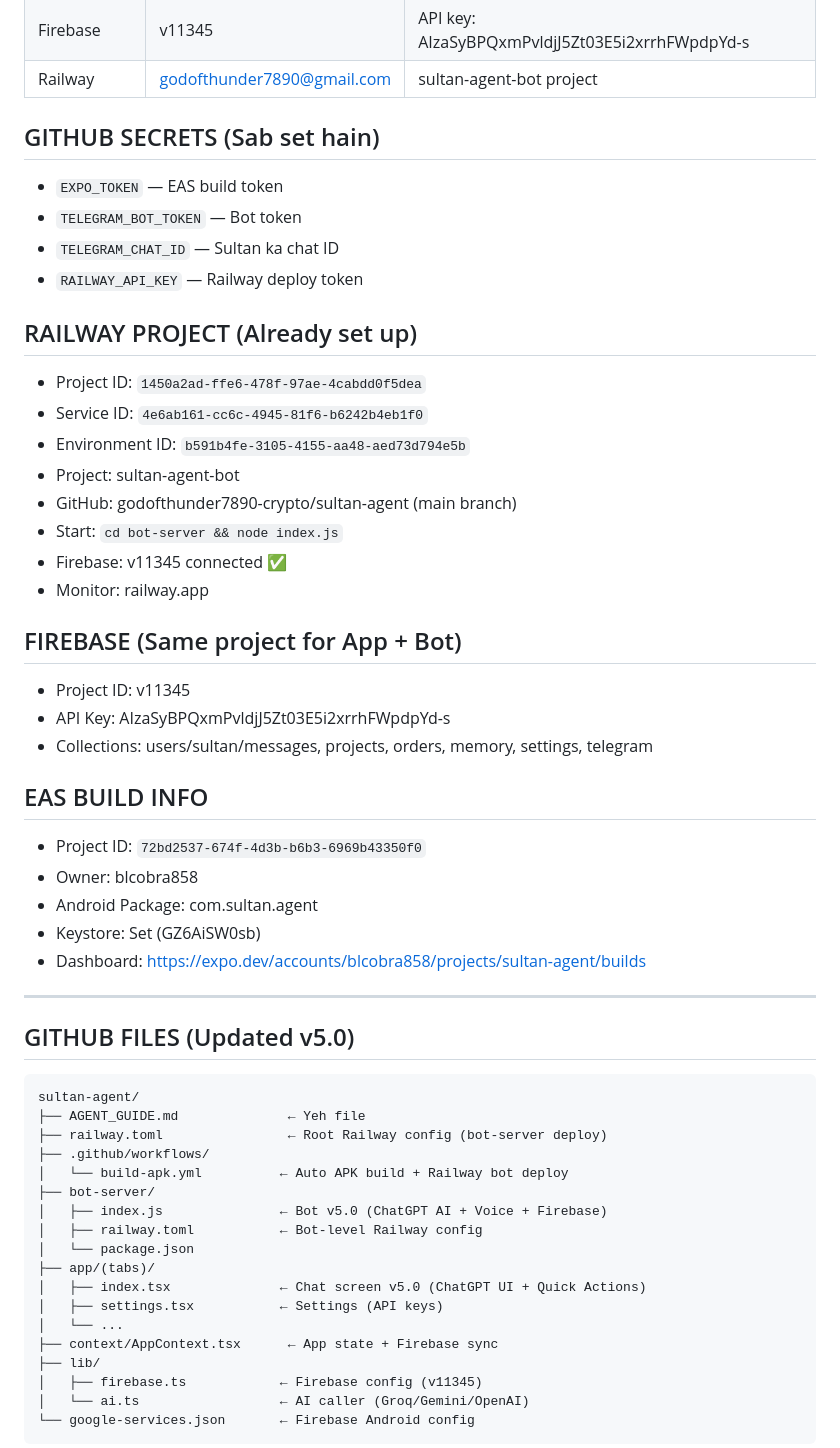
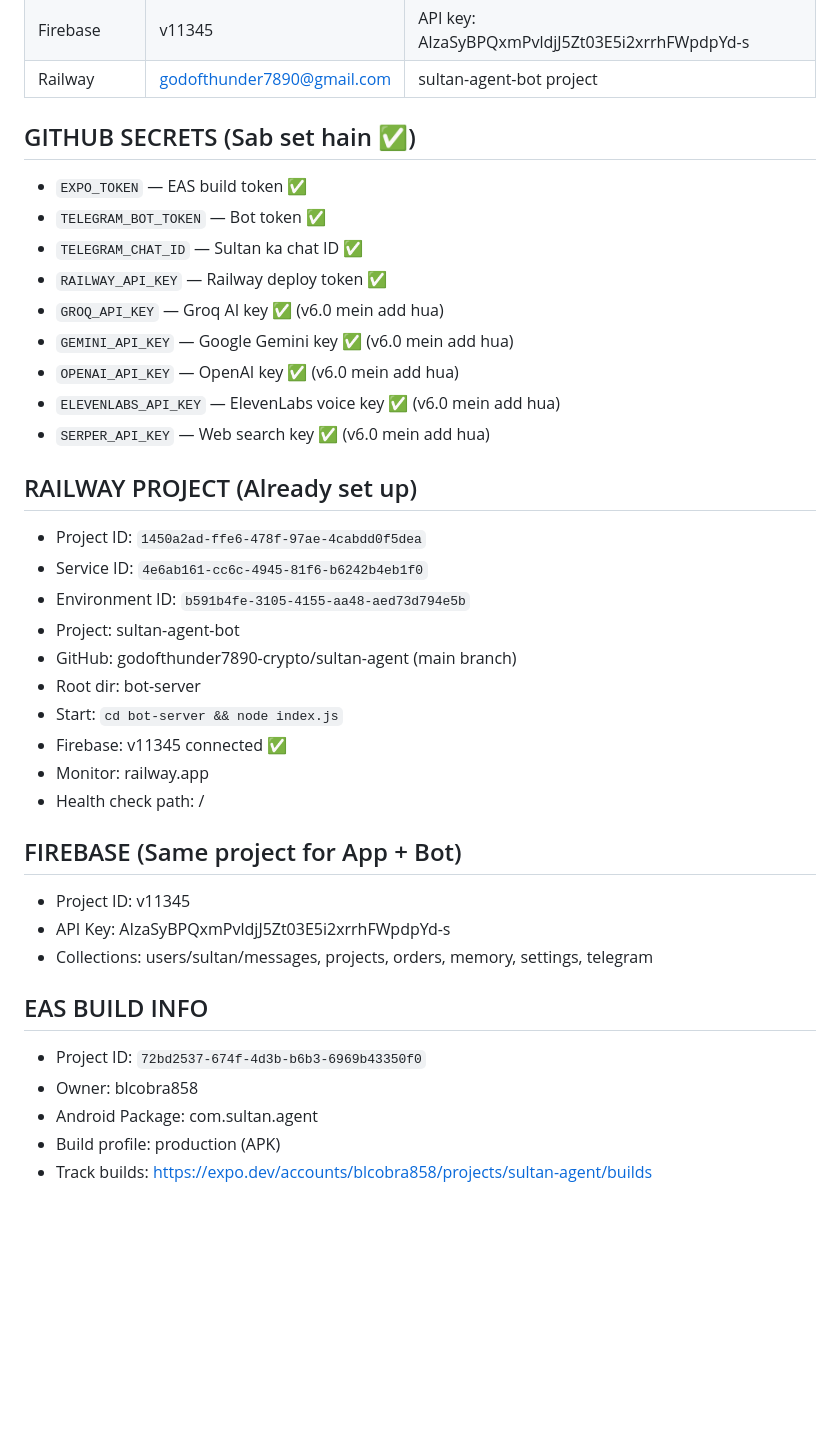
Before and after one commit to godofthunder7890-crypto/sultan-agent, a Markdown page: AGENT_GUIDE.md, the part around one of its changes. GitHub-like rendering; blank space fills up the shorter version.

````diff
--- a/AGENT_GUIDE.md
+++ b/AGENT_GUIDE.md
@@ -14,11 +14,16 @@
 | Firebase | v11345 | API key: AIzaSyBPQxmPvldjJ5Zt03E5i2xrrhFWpdpYd-s |
 | Railway | godofthunder7890@gmail.com | sultan-agent-bot project |
 
-## GITHUB SECRETS (Sab set hain)
-- `EXPO_TOKEN` — EAS build token
-- `TELEGRAM_BOT_TOKEN` — Bot token
-- `TELEGRAM_CHAT_ID` — Sultan ka chat ID
-- `RAILWAY_API_KEY` — Railway deploy token
+## GITHUB SECRETS (Sab set hain ✅)
+- `EXPO_TOKEN` — EAS build token ✅
+- `TELEGRAM_BOT_TOKEN` — Bot token ✅
+- `TELEGRAM_CHAT_ID` — Sultan ka chat ID ✅
+- `RAILWAY_API_KEY` — Railway deploy token ✅
+- `GROQ_API_KEY` — Groq AI key ✅ (v6.0 mein add hua)
+- `GEMINI_API_KEY` — Google Gemini key ✅ (v6.0 mein add hua)
+- `OPENAI_API_KEY` — OpenAI key ✅ (v6.0 mein add hua)
+- `ELEVENLABS_API_KEY` — ElevenLabs voice key ✅ (v6.0 mein add hua)
+- `SERPER_API_KEY` — Web search key ✅ (v6.0 mein add hua)
 
 ## RAILWAY PROJECT (Already set up)
 - Project ID: `1450a2ad-ffe6-478f-97ae-4cabdd0f5dea`
@@ -26,9 +31,11 @@
 - Environment ID: `b591b4fe-3105-4155-aa48-aed73d794e5b`
 - Project: sultan-agent-bot
 - GitHub: godofthunder7890-crypto/sultan-agent (main branch)
+- Root dir: bot-server
 - Start: `cd bot-server && node index.js`
 - Firebase: v11345 connected ✅
 - Monitor: railway.app
+- Health check path: /
 
 ## FIREBASE (Same project for App + Bot)
 - Project ID: v11345
@@ -39,31 +46,6 @@
 - Project ID: `72bd2537-674f-4d3b-b6b3-6969b43350f0`
 - Owner: blcobra858
 - Android Package: com.sultan.agent
-- Keystore: Set (GZ6AiSW0sb)
-- Dashboard: https://expo.dev/accounts/blcobra858/projects/sultan-agent/builds
+- Build profile: production (APK)
+- Track builds: https://expo.dev/accounts/blcobra858/projects/sultan-agent/builds
 
----
-
-## GITHUB FILES (Updated v5.0)
-
-```
-sultan-agent/
-├── AGENT_GUIDE.md              ← Yeh file
-├── railway.toml                ← Root Railway config (bot-server deploy)
-├── .github/workflows/
-│   └── build-apk.yml          ← Auto APK build + Railway bot deploy
-├── bot-server/
-│   ├── index.js               ← Bot v5.0 (ChatGPT AI + Voice + Firebase)
-│   ├── railway.toml           ← Bot-level Railway config
-│   └── package.json
-├── app/(tabs)/
-│   ├── index.tsx              ← Chat screen v5.0 (ChatGPT UI + Quick Actions)
-│   ├── settings.tsx           ← Settings (API keys)
-│   └── ...
-├── context/AppContext.tsx      ← App state + Firebase sync
-├── lib/
-│   ├── firebase.ts            ← Firebase config (v11345)
-│   └── ai.ts                  ← AI caller (Groq/Gemini/OpenAI)
-└── google-services.json       ← Firebase Android config
-```
-
````
Also changed, not shown: other parts of AGENT_GUIDE.md (+33 -42 lines).
